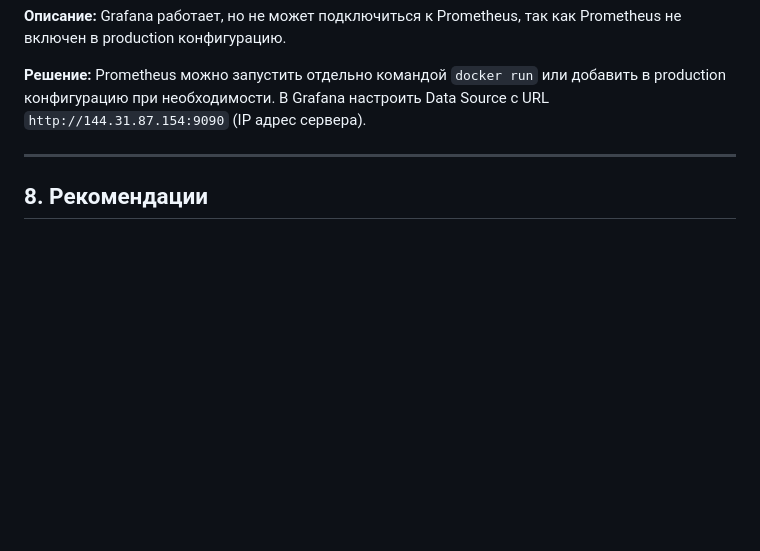
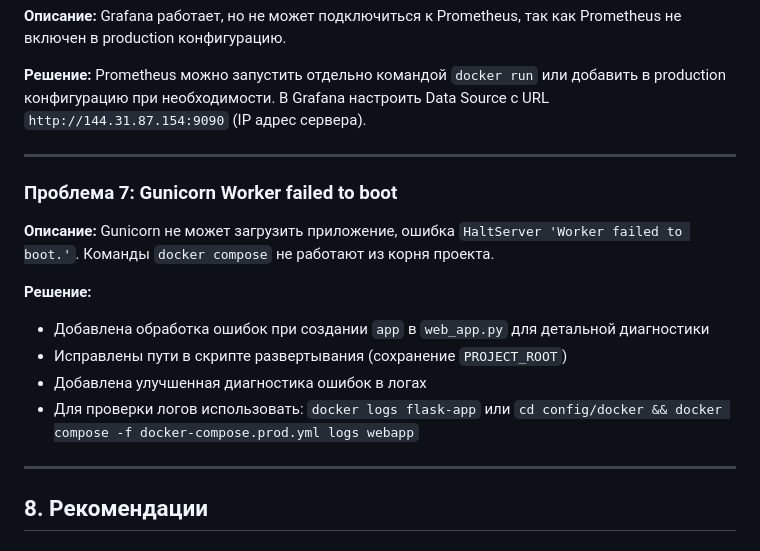
Before and after one commit to mmiikkkeee013248/ALVS_project, a Markdown page: docs/DEPLOYMENT_REPORT.md, the part around the change. GitHub-like rendering; blank space fills up the shorter version.

Commit message:
Добавлена проблема 7: Gunicorn Worker failed to boot в отчет
- Описание проблемы с Gunicorn не может загрузить приложение
- Решения: обработка ошибок, исправление путей, улучшенная диагностика

```diff
--- a/docs/DEPLOYMENT_REPORT.md
+++ b/docs/DEPLOYMENT_REPORT.md
@@ -229,6 +229,18 @@ docker compose -f docker-compose.yml -f docker-compose.prod.yml up -d --build we
 
 ---
 
+### Проблема 7: Gunicorn Worker failed to boot
+
+**Описание:** Gunicorn не может загрузить приложение, ошибка `HaltServer 'Worker failed to boot.'`. Команды `docker compose` не работают из корня проекта.
+
+**Решение:**
+- Добавлена обработка ошибок при создании `app` в `web_app.py` для детальной диагностики
+- Исправлены пути в скрипте развертывания (сохранение `PROJECT_ROOT`)
+- Добавлена улучшенная диагностика ошибок в логах
+- Для проверки логов использовать: `docker logs flask-app` или `cd config/docker && docker compose -f docker-compose.prod.yml logs webapp`
+
+---
+
 ## 8. Рекомендации
 
 ### Безопасность
```
